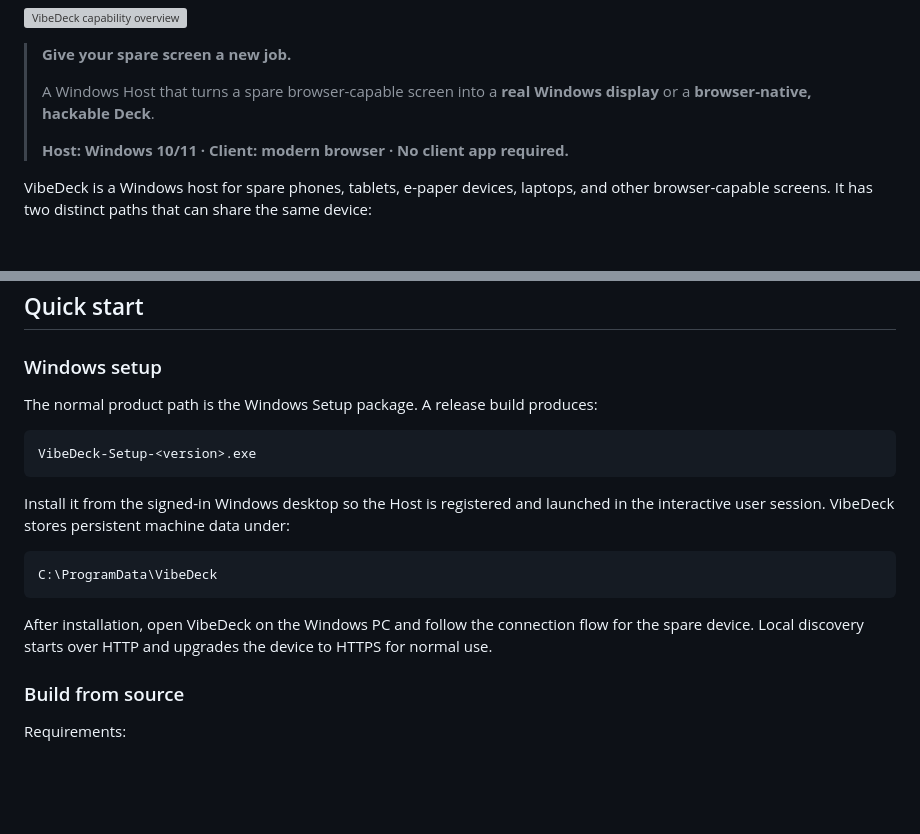
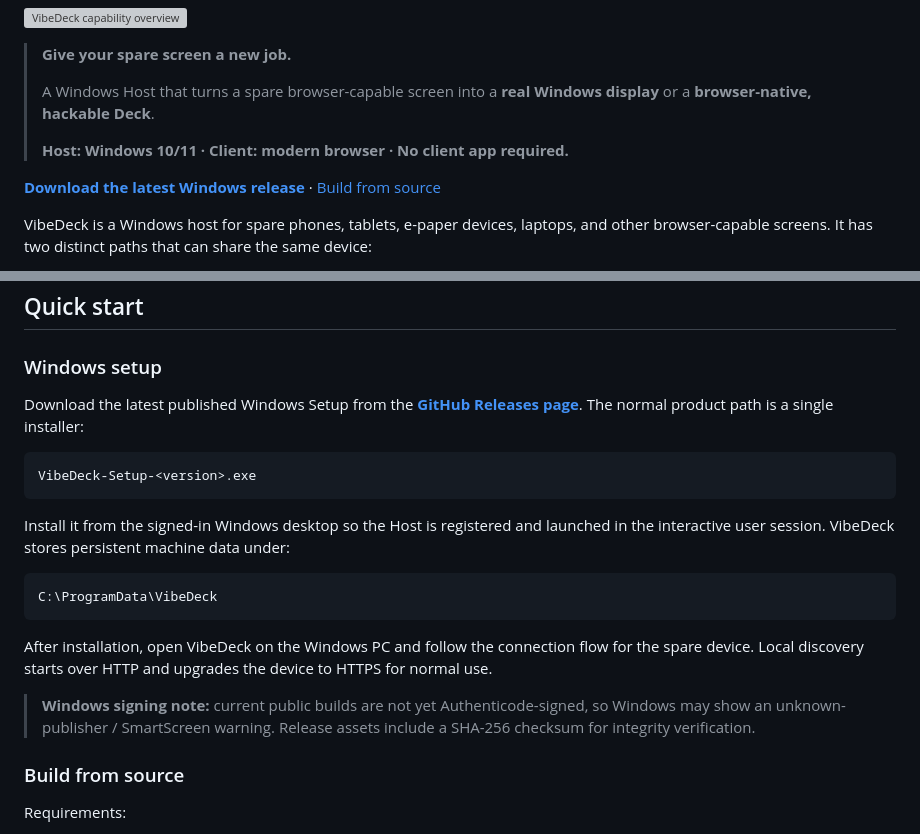
Before and after one commit to mabyes1/VibeDeck, a Markdown page: README.md, 2 parts joined by grey strips. GitHub-like rendering; blank space fills up the shorter version; grey boxes are pictures that could not be loaded.

Commit message:
Add release download guidance

````diff
--- a/README.md
+++ b/README.md
@@ -9,6 +9,8 @@
 > A Windows Host that turns a spare browser-capable screen into a **real Windows display** or a **browser-native, hackable Deck**.
 >
 > **Host: Windows 10/11 · Client: modern browser · No client app required.**
+
+**[Download the latest Windows release](https://github.com/mabyes1/VibeDeck/releases/latest)** · [Build from source](#build-from-source)
 
 VibeDeck is a Windows host for spare phones, tablets, e-paper devices, laptops, and other browser-capable screens. It has two distinct paths that can share the same device:
 
@@ -116,7 +118,7 @@ VibeDeck discovers valid Deck folders automatically. See `docs/custom-data-sourc
 
 ### Windows setup
 
-The normal product path is the Windows Setup package. A release build produces:
+Download the latest published Windows Setup from the **[GitHub Releases page](https://github.com/mabyes1/VibeDeck/releases/latest)**. The normal product path is a single installer:
 
 ```text
 VibeDeck-Setup-<version>.exe
@@ -129,6 +131,8 @@ C:\ProgramData\VibeDeck
 ```
 
 After installation, open VibeDeck on the Windows PC and follow the connection flow for the spare device. Local discovery starts over HTTP and upgrades the device to HTTPS for normal use.
+
+> **Windows signing note:** current public builds are not yet Authenticode-signed, so Windows may show an unknown-publisher / SmartScreen warning. Release assets include a SHA-256 checksum for integrity verification.
 
 ### Build from source
 
````
Also changed, not shown: README.zh-TW.md (+5 -1 lines).
